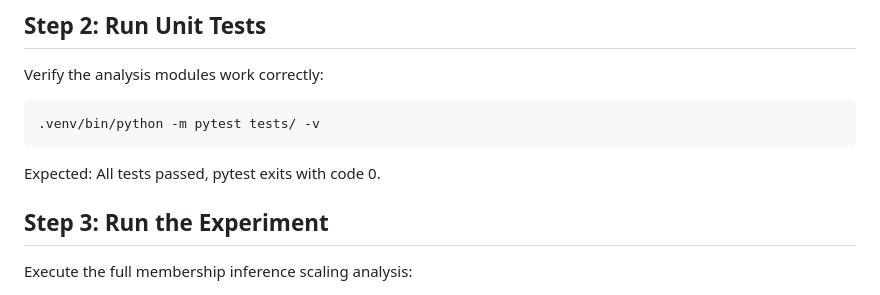
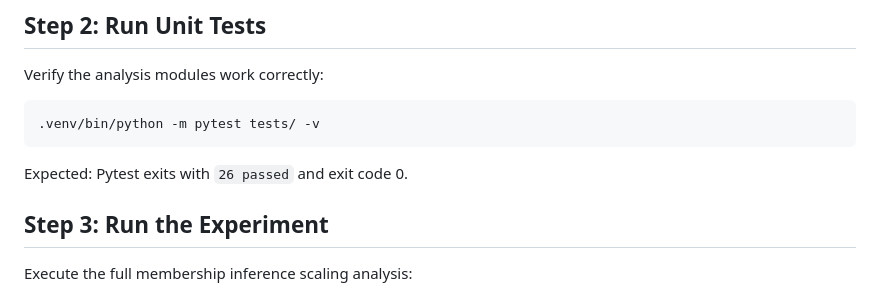
Before and after one commit to davidydu/Claw4S, a Markdown page: submissions/membership-inference/SKILL.md, the part around the change. Drawn GitHub-style.

Commit message:
fix(membership-inference): correct test count in SKILL.md
Co-Authored-By: Claude Opus 4.6 <noreply@anthropic.com>

````diff
--- a/submissions/membership-inference/SKILL.md
+++ b/submissions/membership-inference/SKILL.md
@@ -42,7 +42,7 @@ Verify the analysis modules work correctly:
 .venv/bin/python -m pytest tests/ -v
 ```
 
-Expected: All tests passed, pytest exits with code 0.
+Expected: Pytest exits with `26 passed` and exit code 0.
 
 ## Step 3: Run the Experiment
 
````
